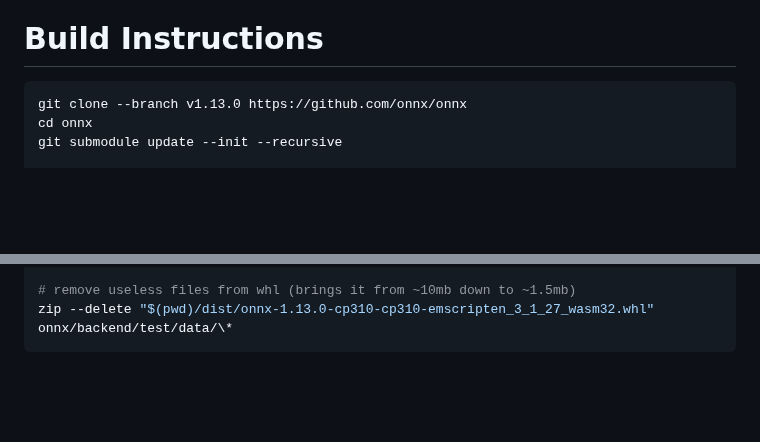
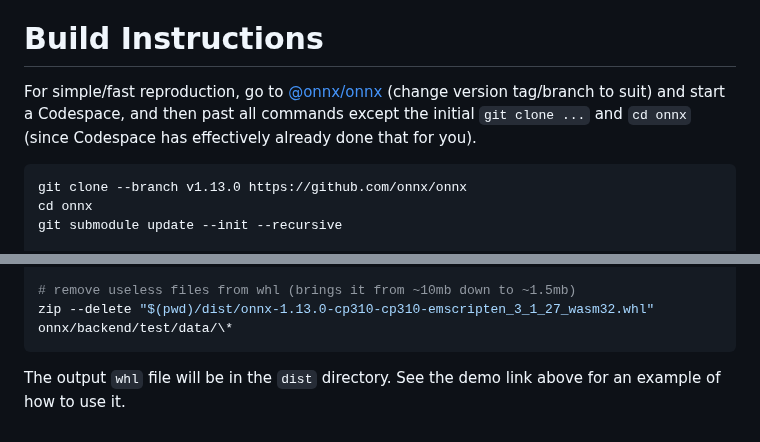
Before and after one commit to josephrocca/onnx-pyodide, a Markdown page: README.md, 2 parts joined by grey strips. Drawn GitHub-style; blank space fills up the shorter version.

````diff
--- a/README.md
+++ b/README.md
@@ -5,6 +5,8 @@ The `onnx` Python library (not `onnxruntime`, to be clear) running in the browse
 * `.whl` file: https://github.com/josephrocca/onnx-pyodide/raw/main/demo/v3/onnx-1.13.0-cp310-cp310-emscripten_3_1_27_wasm32.whl
 
 # Build Instructions
+
+For simple/fast reproduction, go to [@onnx/onnx](https://github.com/onnx/onnx/tree/v1.13.0) (change version tag/branch to suit) and start a Codespace, and then past all commands except the initial `git clone ...` and `cd onnx` (since Codespace has effectively already done that for you).
 
 ```bash
 git clone --branch v1.13.0 https://github.com/onnx/onnx
@@ -74,3 +76,5 @@ pyodide build --exports whole_archive
 # remove useless files from whl (brings it from ~10mb down to ~1.5mb)
 zip --delete "$(pwd)/dist/onnx-1.13.0-cp310-cp310-emscripten_3_1_27_wasm32.whl" onnx/backend/test/data/\*
 ```
+
+The output `whl` file will be in the `dist` directory. See the demo link above for an example of how to use it.
````
